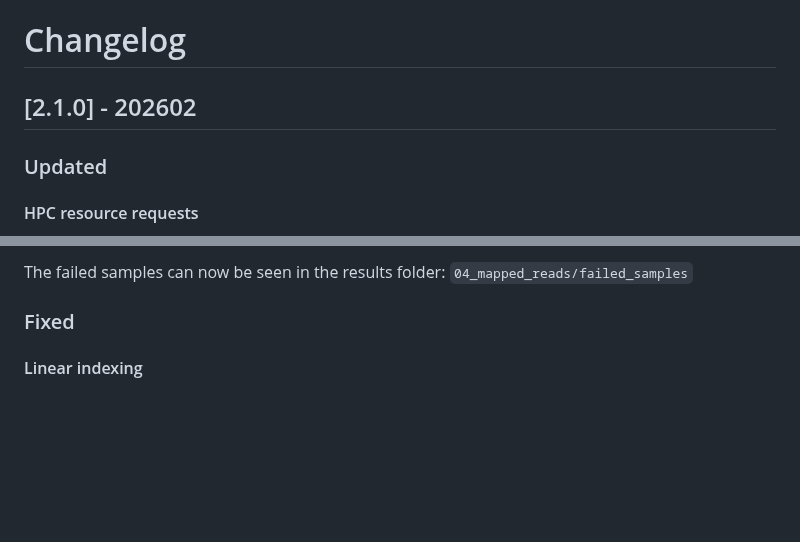
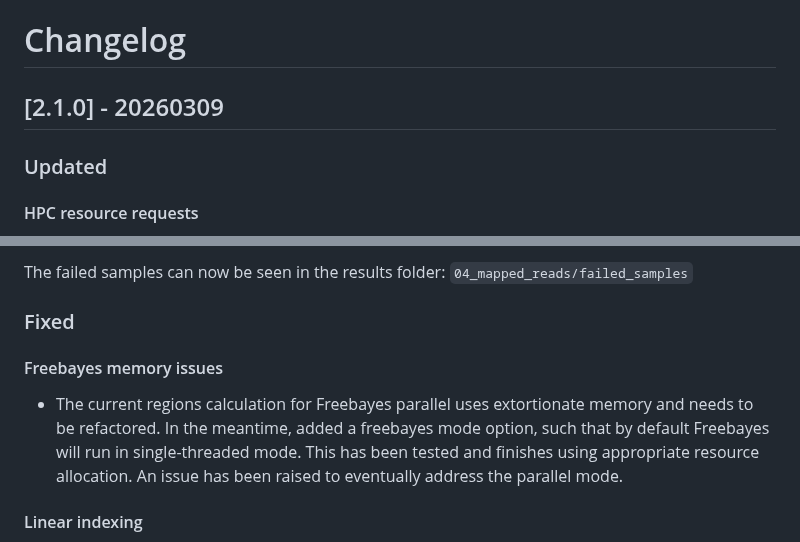
Before and after one commit to NBISweden/grave, a Markdown page: CHANGELOG.md, 2 parts joined by grey strips. GitHub-like rendering; blank space fills up the shorter version.

Commit message:
changelog

```diff
--- a/CHANGELOG.md
+++ b/CHANGELOG.md
@@ -1,6 +1,6 @@
 # Changelog
 
-## [2.1.0] - 202602
+## [2.1.0] - 20260309
 
 ### Updated
 
@@ -28,6 +28,10 @@
 The failed samples can now be seen in the results folder: `04_mapped_reads/failed_samples`
 
 ### Fixed
+
+#### Freebayes memory issues
+
+- The current regions calculation for Freebayes parallel uses extortionate memory and needs to be refactored. In the meantime, added a freebayes mode option, such that by default Freebayes will run in single-threaded mode. This has been tested and finishes using appropriate resource allocation. An issue has been raised to eventually address the parallel mode.
 
 #### Linear indexing
 - Fixed issue whereby accession versions were stripped from the linear reference index `storeDir` directory. This would have caused issues if users ran grave on two versions of the same reference
```
